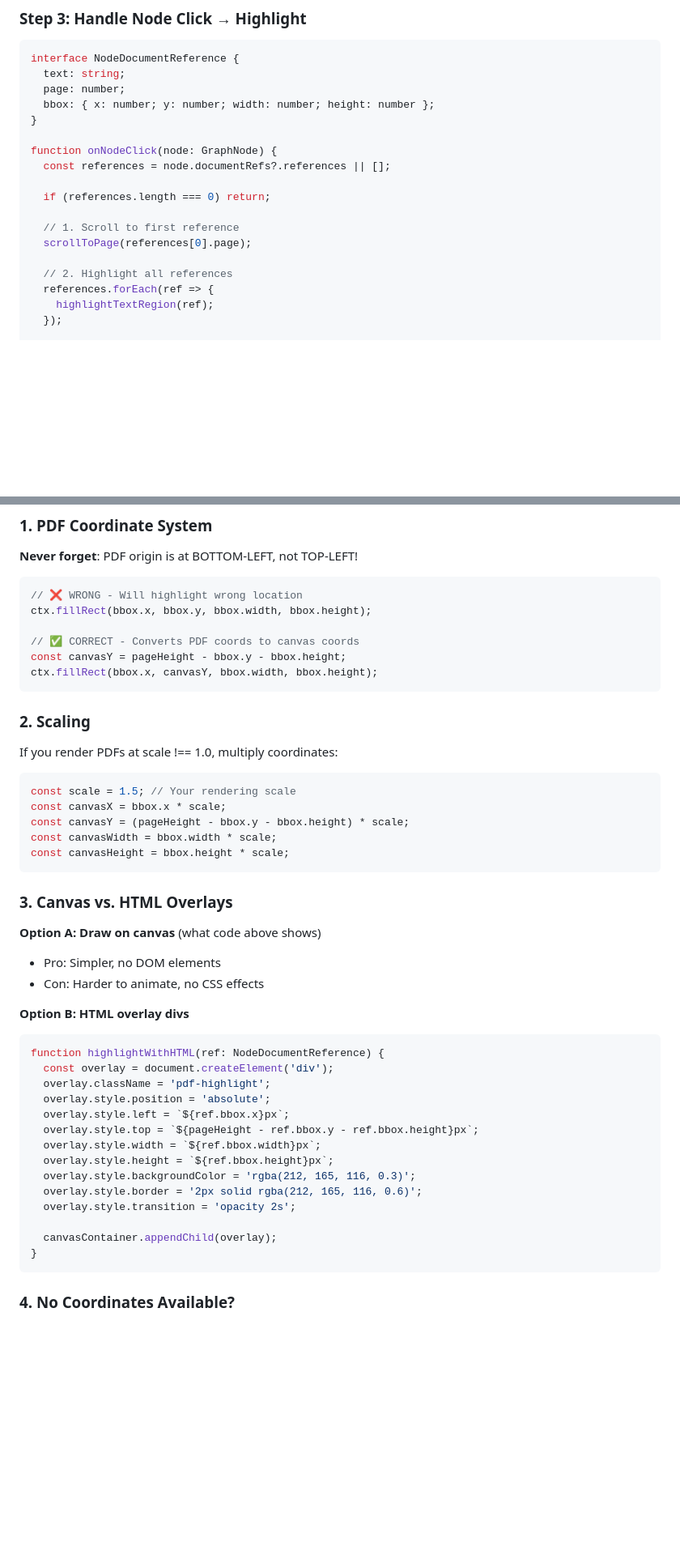
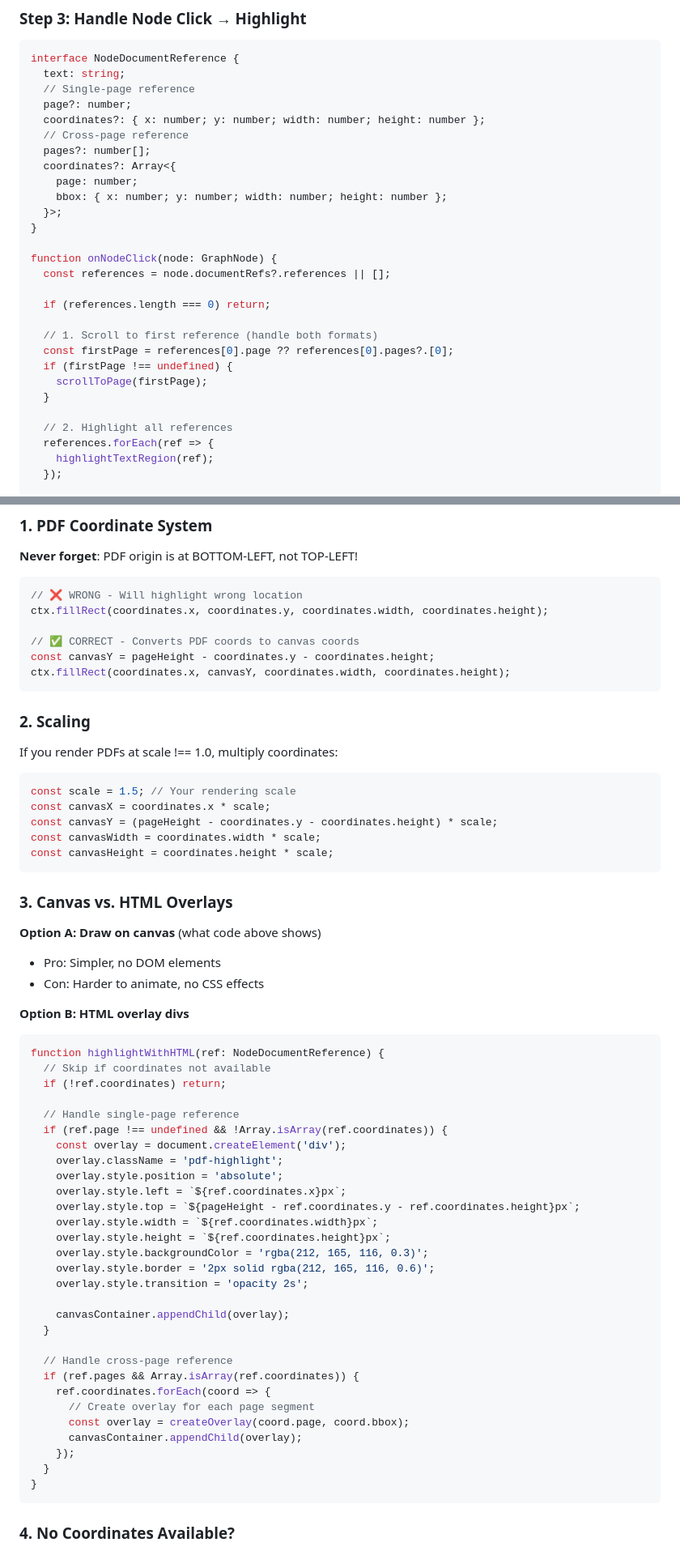
Before and after one commit to waynewangyuxuan/Graphex-server, a Markdown page: FRONTEND_PDF_HIGHLIGHTING.md, 2 parts joined by grey strips. Shown at 81% size. Drawn GitHub-style; blank space fills up the shorter version.

````diff
--- a/FRONTEND_PDF_HIGHLIGHTING.md
+++ b/FRONTEND_PDF_HIGHLIGHTING.md
@@ -226,8 +294,15 @@ async function renderPDF(pdfUrl: string, containerEl: HTMLElement) {
 ```typescript
 interface NodeDocumentReference {
   text: string;
-  page: number;
-  bbox: { x: number; y: number; width: number; height: number };
+  // Single-page reference
+  page?: number;
+  coordinates?: { x: number; y: number; width: number; height: number };
+  // Cross-page reference
+  pages?: number[];
+  coordinates?: Array<{
+    page: number;
+    bbox: { x: number; y: number; width: number; height: number };
+  }>;
 }
 
 function onNodeClick(node: GraphNode) {
@@ -235,8 +310,11 @@ function onNodeClick(node: GraphNode) {
 
   if (references.length === 0) return;
 
-  // 1. Scroll to first reference
-  scrollToPage(references[0].page);
+  // 1. Scroll to first reference (handle both formats)
+  const firstPage = references[0].page ?? references[0].pages?.[0];
+  if (firstPage !== undefined) {
+    scrollToPage(firstPage);
+  }
 
   // 2. Highlight all references
   references.forEach(ref => {
@@ -323,11 +418,11 @@ function highlightAllReferences(references: NodeDocumentReference[]) {
 
 ```typescript
 // ❌ WRONG - Will highlight wrong location
-ctx.fillRect(bbox.x, bbox.y, bbox.width, bbox.height);
+ctx.fillRect(coordinates.x, coordinates.y, coordinates.width, coordinates.height);
 
 // ✅ CORRECT - Converts PDF coords to canvas coords
-const canvasY = pageHeight - bbox.y - bbox.height;
-ctx.fillRect(bbox.x, canvasY, bbox.width, bbox.height);
+const canvasY = pageHeight - coordinates.y - coordinates.height;
+ctx.fillRect(coordinates.x, canvasY, coordinates.width, coordinates.height);
 ```
 
 ### 2. Scaling
@@ -336,10 +431,10 @@ If you render PDFs at scale !== 1.0, multiply coordinates:
 
 ```typescript
 const scale = 1.5; // Your rendering scale
-const canvasX = bbox.x * scale;
-const canvasY = (pageHeight - bbox.y - bbox.height) * scale;
-const canvasWidth = bbox.width * scale;
-const canvasHeight = bbox.height * scale;
+const canvasX = coordinates.x * scale;
+const canvasY = (pageHeight - coordinates.y - coordinates.height) * scale;
+const canvasWidth = coordinates.width * scale;
+const canvasHeight = coordinates.height * scale;
 ```
 
 ### 3. Canvas vs. HTML Overlays
@@ -351,18 +446,33 @@ const canvasHeight = bbox.height * scale;
 **Option B: HTML overlay divs**
 ```typescript
 function highlightWithHTML(ref: NodeDocumentReference) {
-  const overlay = document.createElement('div');
-  overlay.className = 'pdf-highlight';
-  overlay.style.position = 'absolute';
-  overlay.style.left = `${ref.bbox.x}px`;
-  overlay.style.top = `${pageHeight - ref.bbox.y - ref.bbox.height}px`;
-  overlay.style.width = `${ref.bbox.width}px`;
-  overlay.style.height = `${ref.bbox.height}px`;
-  overlay.style.backgroundColor = 'rgba(212, 165, 116, 0.3)';
-  overlay.style.border = '2px solid rgba(212, 165, 116, 0.6)';
-  overlay.style.transition = 'opacity 2s';
+  // Skip if coordinates not available
+  if (!ref.coordinates) return;
 
-  canvasContainer.appendChild(overlay);
+  // Handle single-page reference
+  if (ref.page !== undefined && !Array.isArray(ref.coordinates)) {
+    const overlay = document.createElement('div');
+    overlay.className = 'pdf-highlight';
+    overlay.style.position = 'absolute';
+    overlay.style.left = `${ref.coordinates.x}px`;
+    overlay.style.top = `${pageHeight - ref.coordinates.y - ref.coordinates.height}px`;
+    overlay.style.width = `${ref.coordinates.width}px`;
+    overlay.style.height = `${ref.coordinates.height}px`;
+    overlay.style.backgroundColor = 'rgba(212, 165, 116, 0.3)';
+    overlay.style.border = '2px solid rgba(212, 165, 116, 0.6)';
+    overlay.style.transition = 'opacity 2s';
+
+    canvasContainer.appendChild(overlay);
+  }
+
+  // Handle cross-page reference
+  if (ref.pages && Array.isArray(ref.coordinates)) {
+    ref.coordinates.forEach(coord => {
+      // Create overlay for each page segment
+      const overlay = createOverlay(coord.page, coord.bbox);
+      canvasContainer.appendChild(overlay);
+    });
+  }
 }
 ```
 
````
Also changed, not shown: other parts of FRONTEND_PDF_HIGHLIGHTING.md (+144 -28 lines).
